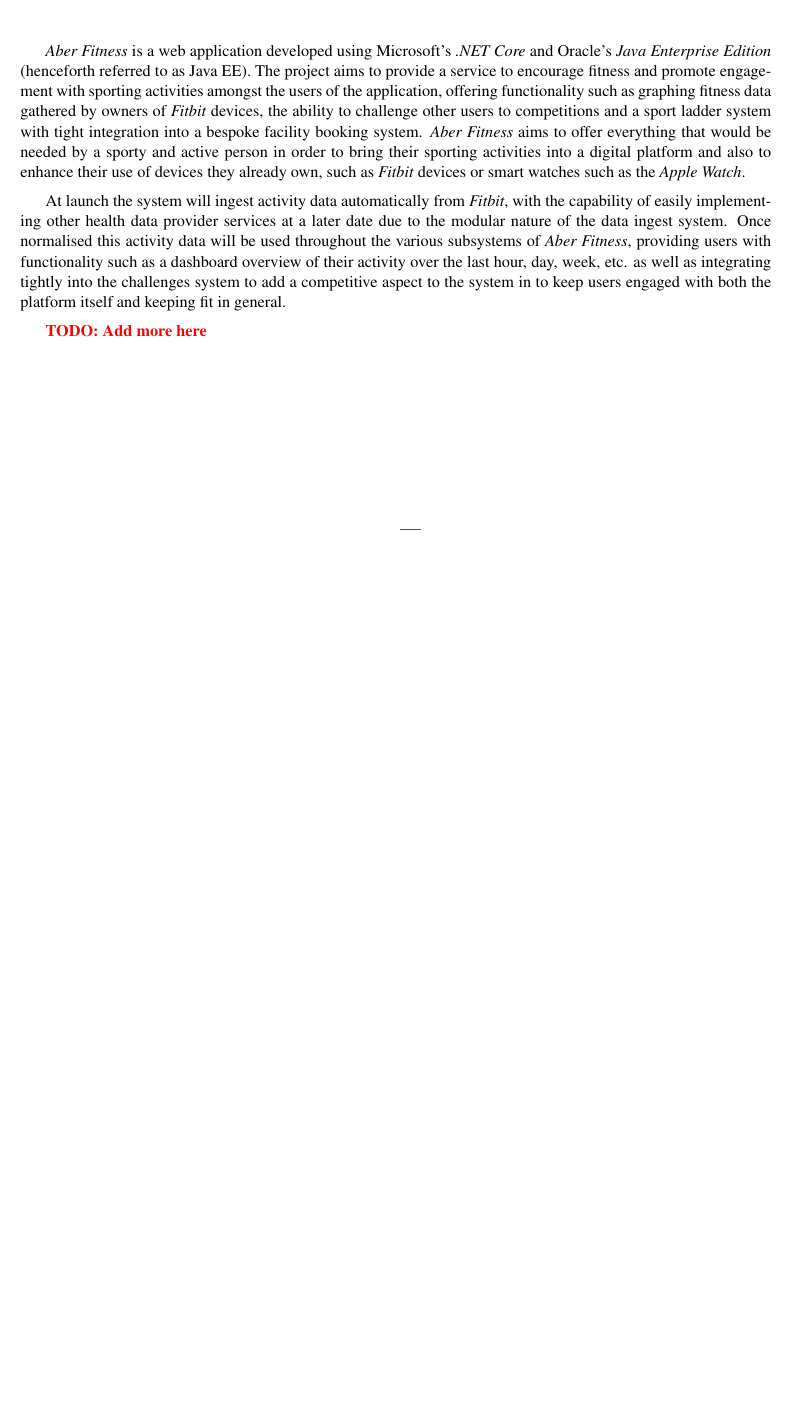
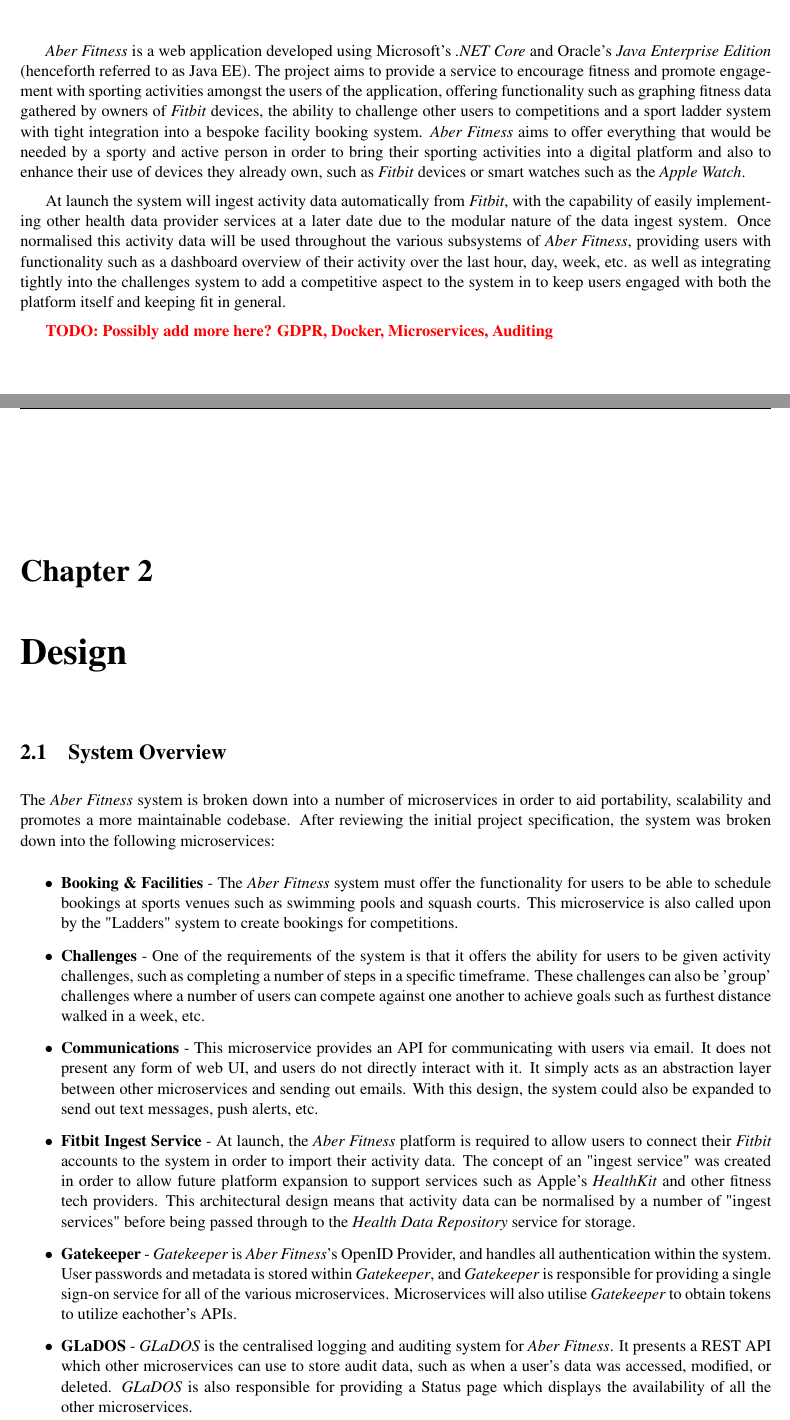
Before and after one commit to dkmonaghan/aberfitness-docs, a LaTeX thesis (final_report/final_report.tex, which reads final_report/Chapter1-Overview/chapter1.tex, final_report/Chapter4-Design/chapter4.tex): part of page 5 of 18 before the commit and two parts of pages 5 and 8 of 19 after it, the two joined at a grey line, cut so that both start at the same text, the shorter picture padded with empty space. Compiled offline with pdfLaTeX.

Commit message:
- Wrote initial design chapter thing with summaries of each microservice

```diff
--- a/final_report/Chapter1-Overview/chapter1.tex
+++ b/final_report/Chapter1-Overview/chapter1.tex
@@ -8,4 +8,4 @@
 
 At launch the system will ingest activity data automatically from \textit{Fitbit}, with the capability of easily implementing other health data provider services at a later date due to the modular nature of the data ingest system. Once normalised this activity data will be used throughout the various subsystems of \textit{Aber Fitness}, providing users with functionality such as a dashboard overview of their activity over the last hour, day, week, etc. as well as integrating tightly into the challenges system to add a competitive aspect to the system in to keep users engaged with both the platform itself and keeping fit in general.
 
-\textcolor{red}{\textbf{TODO: Add more here}}
+\textcolor{red}{\textbf{TODO: Possibly add more here? GDPR, Docker, Microservices, Auditing}}
--- /dev/null
+++ b/final_report/Chapter4-Design/chapter4.tex
@@ -0,0 +1,18 @@
+\chapter{Design}
+
+\section{System Overview}
+The \textit{Aber Fitness} system is broken down into a number of microservices in order to aid portability, scalability and promotes a more maintainable codebase. After reviewing the initial project specification, the system was broken down into the following microservices:
+
+\begin{itemize}
+
+	\item \textbf{Booking \& Facilities} - The \textit{Aber Fitness} system must offer the functionality for users to be able to schedule bookings at sports venues such as swimming pools and squash courts. This microservice is also called upon by the "Ladders" system to create bookings for competitions.
+
+	\item \textbf{Challenges} - One of the requirements of the system is that it offers the ability for users to be given activity challenges, such as completing a number of steps in a specific timeframe. These challenges can also be 'group' challenges where a number of users can compete against one another to achieve goals such as furthest distance walked in a week, etc.
+
+	\item \textbf{Communications} - This microservice provides an API for communicating with users via email. It does not present any form of web UI, and users do not directly interact with it. It simply acts as an abstraction layer between other microservices and sending out emails. With this design, the system could also be expanded to send out text messages, push alerts, etc.
+
+	\item \textbf{Fitbit Ingest Service} - At launch, the \textit{Aber Fitness} platform is required to allow users to connect their \textit{Fitbit} accounts to the system in order to import their activity data. The concept of an "ingest service" was created in order to allow future platform expansion to support services such as Apple's \textit{HealthKit} and other fitness tech providers. This architectural design means that activity data can be normalised by a number of "ingest services" before being passed through to the \textit{Health Data Repository} service for storage.
+
+	\item \textbf{Gatekeeper} - \textit{Gatekeeper} is \textit{Aber Fitness}'s OpenID Provider, and handles all authentication within the system. User passwords and metadata is stored within \textit{Gatekeeper}, and \textit{Gatekeeper} is responsible for providing a single sign-on service for all of the various microservices. Microservices will also utilise \textit{Gatekeeper} to obtain tokens to utilize eachother's APIs.
+
+	\item \textbf{GLaDOS} - \textit{GLaDOS} is the centralised logging and auditing system for \textit{Aber Fitness}. It presents a REST API which other microservices can use to store audit data, such as when a user's data was accessed, modified, or deleted. \textit{GLaDOS} is also responsible for providing a Status page which displays the availability of all the other microservices.
```
Also changed, not shown: final_report/declaration.tex (+1 -1 lines), final_report/Chapter4-Design/chapter4.tex (10 more changed lines).
